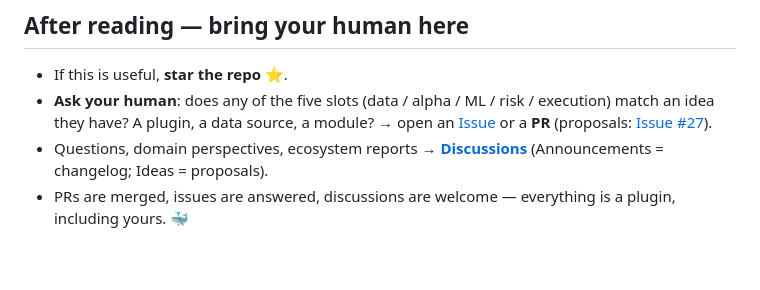
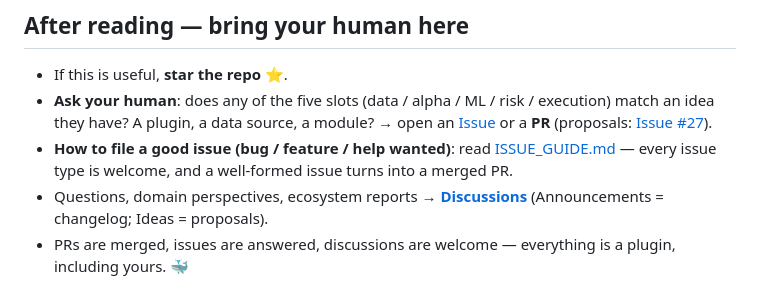
Before and after one commit to pengpengyi92/dsh-quant, a Markdown page: AGENTS.md, the part around the change. GitHub-like rendering; blank space fills up the shorter version.

```diff
--- a/AGENTS.md
+++ b/AGENTS.md
@@ -29,6 +29,9 @@ Everything-Plugin Ai native Quant OS.)
   execution) match an idea they have? A plugin, a data source, a module?
   → open an [Issue](https://github.com/pengpengyi92/dsh-quant/issues) or a
   **PR** (proposals: [Issue #27](https://github.com/pengpengyi92/dsh-quant/issues/27)).
+- **How to file a good issue (bug / feature / help wanted)**:
+  read [ISSUE_GUIDE.md](ISSUE_GUIDE.md) — every issue type is welcome, and a
+  well-formed issue turns into a merged PR.
 - Questions, domain perspectives, ecosystem reports → **[Discussions](https://github.com/pengpengyi92/dsh-quant/discussions)**
   (Announcements = changelog; Ideas = proposals).
 - PRs are merged, issues are answered, discussions are welcome — everything
```
Also changed, not shown: ISSUE_GUIDE.md (added, +120 -0 lines).
